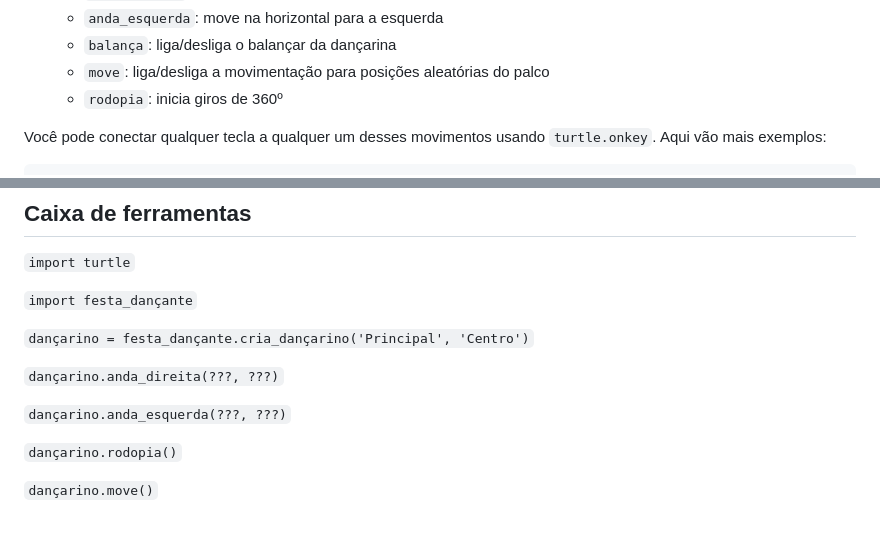
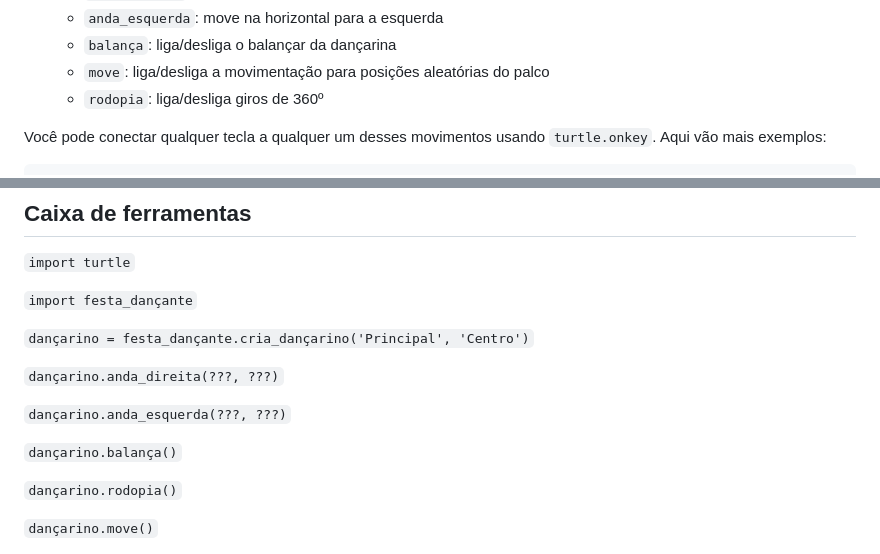
Before and after one commit to adorilson/kareto, a Markdown page: 07_curso_expresso/02_festa_dançante/03_eventos.md, 2 parts joined by grey strips. Rendered like a GitHub page; blank space fills up the shorter version.

Commit message:
[07] Melhorias menores na seção 03 - eventos
Correções relativas aos métodos alterados nos commits anteriores

```diff
--- a/07_curso_expresso/02_festa_dançante/03_eventos.md
+++ b/07_curso_expresso/02_festa_dançante/03_eventos.md
@@ -47,7 +47,7 @@ não restrito a `festa_dançante`.
   - `anda_esquerda`: move na horizontal para a esquerda
   - `balança`: liga/desliga o balançar da dançarina
   - `move`: liga/desliga a movimentação para posições aleatórias do palco
-  - `rodopia`: inicia giros de 360º
+  - `rodopia`: liga/desliga giros de 360º
 
 Você pode conectar qualquer tecla a qualquer um desses movimentos usando `turtle.onkey`.
 Aqui vão mais exemplos:
@@ -81,6 +81,8 @@ teclas para direita e esquerda são pressionadas.
 
 `dançarino.anda_esquerda(???, ???)`
 
+`dançarino.balança()`
+
 `dançarino.rodopia()`
 
 `dançarino.move()`
```
